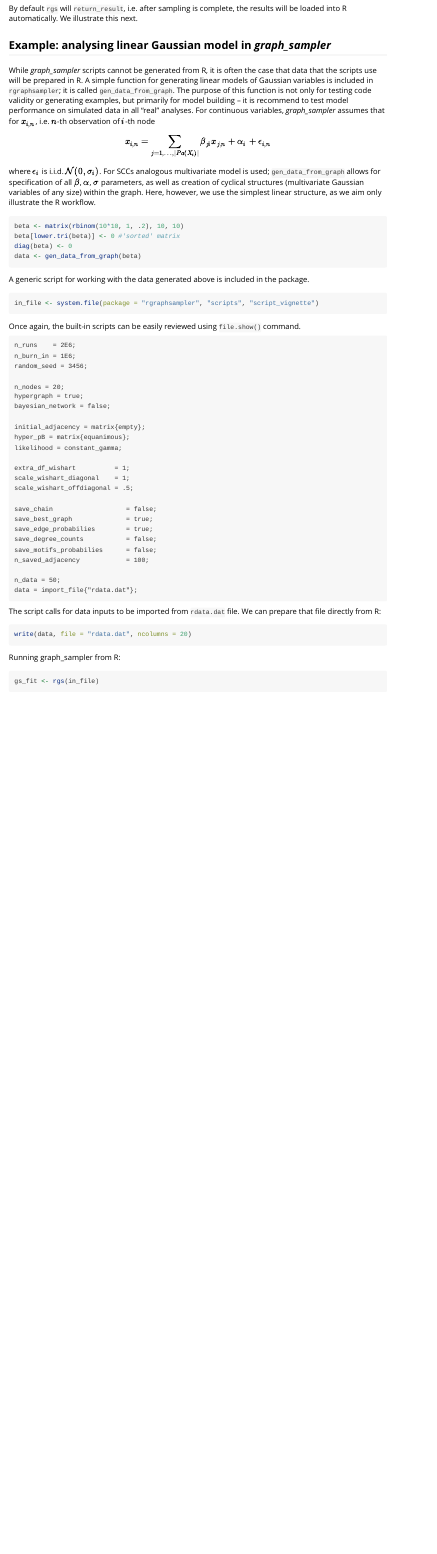
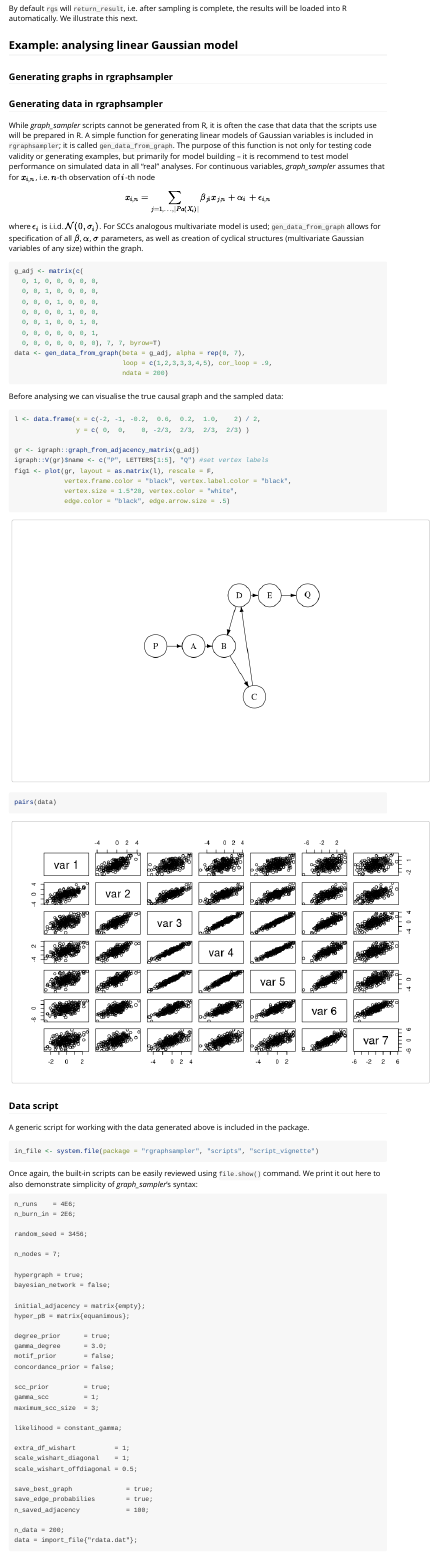
Before and after one commit to wwiecek/rgraphsampler, an R Markdown document (vignettes/rgraphsampler.Rmd): the page in a window 1100 px wide, from 1840 px down. Rendered offline with R 4.5, knitr and Pandoc, with nearby package versions; code that draws random numbers runs with fixed seeds of ours; some code elsewhere in the file could not run offline.

Commit message:
finished basic version of vignette

````diff
--- a/vignettes/rgraphsampler.Rmd
+++ b/vignettes/rgraphsampler.Rmd
@@ -11,9 +11,11 @@ vignette: >
 
 ```{r setup, include = FALSE}
 knitr::opts_chunk$set(
-  collapse = TRUE,
-  comment = "#>"
-)
+collapse = TRUE,
+comment = "#>",
+fig.width = 8, fig.height = 5)
+
+set.seed(1245)
 ```
 
 The aim of this short vignette is to introduce `rgraphsampler`, a simple R interface for calling [graph_sampler](https://savannah.nongnu.org/projects/graphsampler/) software from R and manipulating the results, designed primarily for non-Linux users.
@@ -91,64 +93,106 @@ By default `rgs` will `return_result`, i.e. after sampling is complete, the resu
 
 
 
-## Example: analysing linear Gaussian model in *graph_sampler*
+## Example: analysing linear Gaussian model
+
+### Generating graphs in rgraphsampler
+
+
+
+### Generating data in rgraphsampler
 
 While *graph_sampler* scripts cannot be generated from R, it is often the case that data that the scripts use will be prepared in R. A simple function for generating linear models of Gaussian variables is included in `rgraphsampler`; it is called `gen_data_from_graph`. The purpose of this function is not only for testing code validity or generating examples, but primarily for model building -- it is recommend to test model performance on simulated data in all "real" analyses. For continuous variables, *graph_sampler* assumes that for $x_{i,n}$, i.e. $n$-th observation of $i$-th node
 
 $$x_{i,n} = \sum_{j = 1, \ldots, |Pa(X_i)|}\beta_{ji}x_{j,n} + \alpha_i + \epsilon_{i,n}$$
-
-where $\epsilon_i$ is i.i.d. $\mathcal{N}(0, \sigma_i)$. For SCCs analogous multivariate model is used; `gen_data_from_graph` allows for specification of all $\beta$, $\alpha$, $\sigma$ parameters, as well as creation of cyclical structures (multivariate Gaussian variables of any size) within the graph. Here, however, we use the simplest linear structure, as we aim only illustrate the R workflow.
+where $\epsilon_i$ is i.i.d. $\mathcal{N}(0, \sigma_i)$. For SCCs analogous multivariate model is used; `gen_data_from_graph` allows for specification of all $\beta$, $\alpha$, $\sigma$ parameters, as well as creation of cyclical structures (multivariate Gaussian variables of any size) within the graph.
 
 ```{r}
-beta <- matrix(rbinom(10*10, 1, .2), 10, 10)
-beta[lower.tri(beta)] <- 0 #'sorted' matrix
-diag(beta) <- 0
-data <- gen_data_from_graph(beta)
+g_adj <- matrix(c(
+  0, 1, 0, 0, 0, 0, 0,
+  0, 0, 1, 0, 0, 0, 0,
+  0, 0, 0, 1, 0, 0, 0,
+  0, 0, 0, 0, 1, 0, 0,
+  0, 0, 1, 0, 0, 1, 0,
+  0, 0, 0, 0, 0, 0, 1,
+  0, 0, 0, 0, 0, 0, 0), 7, 7, byrow=T)
+data <- gen_data_from_graph(beta = g_adj, alpha = rep(0, 7),
+                            loop = c(1,2,3,3,3,4,5), cor_loop = .9,
+                            ndata = 200)
 ```
 
+Before analysing we can visualise the true causal graph and the sampled data:
+
+```{r}
+l <- data.frame(x = c(-2, -1, -0.2,  0.6,  0.2,  1.0,    2) / 2,
+                y = c( 0,  0,    0, -2/3,  2/3,  2/3,  2/3) )
+
+gr <- igraph::graph_from_adjacency_matrix(g_adj)
+igraph::V(gr)$name <- c("P", LETTERS[1:5], "Q") #set vertex labels
+fig1 <- plot(gr, layout = as.matrix(l), rescale = F,
+             vertex.frame.color = "black", vertex.label.color = "black",
+             vertex.size = 1.5*20, vertex.color = "white",
+             edge.color = "black", edge.arrow.size = .5)
+```
+
+```{r}
+pairs(data)
+```
+
+
+
+### Data script
 A generic script for working with the data generated above is included in the package.
 
 ```{r}
 in_file <- system.file(package = "rgraphsampler", "scripts", "script_vignette")
 ```
 
-Once again, the built-in scripts can be easily reviewed using `file.show()` command.
+Once again, the built-in scripts can be easily reviewed using `file.show()` command. We print it out here to also demonstrate simplicity of *graph_sampler*'s syntax:
 
 ```
-n_runs    = 2E6;
-n_burn_in = 1E6;
+n_runs    = 4E6;
+n_burn_in = 2E6;
+
 random_seed = 3456;
 
-n_nodes = 20;
+n_nodes = 7;
+
 hypergraph = true;
 bayesian_network = false;
 
 initial_adjacency = matrix{empty};
 hyper_pB = matrix{equanimous};
+
+degree_prior      = true;
+gamma_degree      = 3.0;
+motif_prior       = false;
+concordance_prior = false;
+
+scc_prior         = true;
+gamma_scc         = 1;
+maximum_scc_size  = 3;
+
 likelihood = constant_gamma;
 
 extra_df_wishart          = 1;
 scale_wishart_diagonal    = 1;
-scale_wishart_offdiagonal = .5;
+scale_wishart_offdiagonal = 0.5;
 
-save_chain                   = false;
 save_best_graph              = true;
 save_edge_probabilies        = true;
-save_degree_counts           = false;
-save_motifs_probabilies      = false;
 n_saved_adjacency            = 100;
 
-n_data = 50;
+n_data = 200;
 data = import_file{"rdata.dat"};
 ```
 
-The script calls for data inputs to be imported from `rdata.dat` file. We can prepare that file directly from R:
+In the last line, the script calls for data inputs to be imported from `rdata.dat` file. We can prepare that file directly from R:
 
 ```{r}
-write(data, file = "rdata.dat", ncolumns = 20)
+write(data, file = "rdata.dat", ncolumns = 200)
 ```
 
-Running graph_sampler from R:
+
+We then run graph_sampler from R and automatically store outputs in an object of class `rgs`. Network nodes can also be labelled at this stage:
 
 ```{r,eval=TRUE}
-gs_fit <- rgs(in_file)
````
Also changed, not shown: R/get_gs_result.R (+0 -1 lines), R/methods_plot.R (+7 -1 lines), R/methods_summary.R (+1 -0 lines), vignettes/rgraphsampler.Rmd (30 more changed lines).
